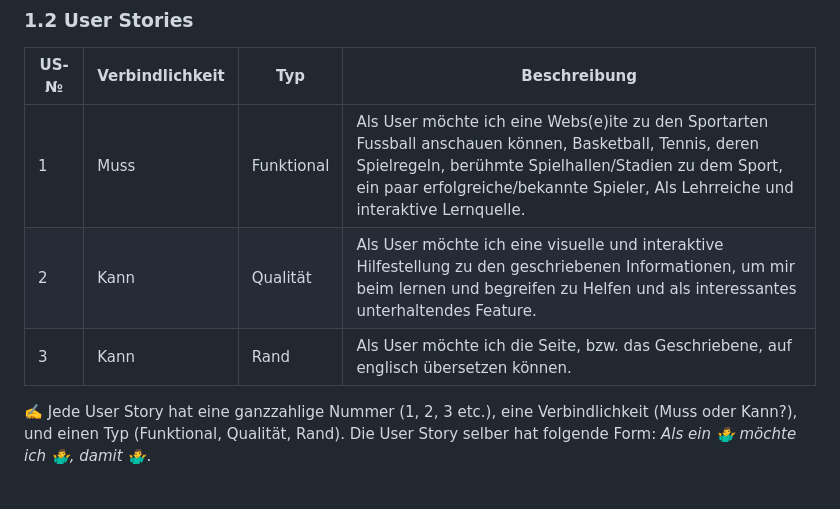
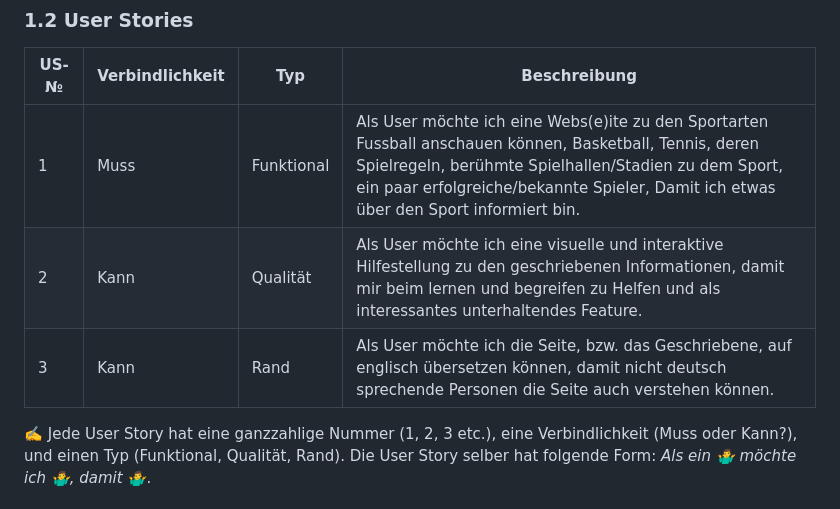
Before and after one commit to Tupacshakurfeateminem/LA_1600, a Markdown page: Projekdokumentation.md, the part around the change. Drawn GitHub-style.

```diff
--- a/Projekdokumentation.md
+++ b/Projekdokumentation.md
@@ -21,9 +21,9 @@
 
 | US-№ | Verbindlichkeit | Typ  | Beschreibung                       |
 | ---- | --------------- | ---- | ---------------------------------- |
-| 1  | Muss  |  Funktional| Als User möchte ich eine Webs(e)ite zu den Sportarten Fussball anschauen können, Basketball, Tennis, deren Spielregeln, berühmte Spielhallen/Stadien zu dem Sport, ein paar erfolgreiche/bekannte Spieler, Als Lehrreiche und interaktive Lernquelle. |
-| 2 | Kann    |   Qualität   | Als User möchte ich eine visuelle und interaktive Hilfestellung zu den geschriebenen Informationen, um mir beim lernen und begreifen zu Helfen und als interessantes unterhaltendes Feature.  |
-| 3 | Kann| Rand| Als User möchte ich die Seite, bzw. das Geschriebene, auf englisch übersetzen können. |
+| 1  | Muss  |  Funktional| Als User möchte ich eine Webs(e)ite zu den Sportarten Fussball anschauen können, Basketball, Tennis, deren Spielregeln, berühmte Spielhallen/Stadien zu dem Sport, ein paar erfolgreiche/bekannte Spieler, Damit ich etwas über den Sport informiert bin. |
+| 2 | Kann    |   Qualität   | Als User möchte ich eine visuelle und interaktive Hilfestellung zu den geschriebenen Informationen, damit mir beim lernen und begreifen zu Helfen und als interessantes unterhaltendes Feature.  |
+| 3 | Kann| Rand| Als User möchte ich die Seite, bzw. das Geschriebene, auf englisch übersetzen können, damit nicht deutsch sprechende Personen die Seite auch verstehen können. |
 
 
 ✍️ Jede User Story hat eine ganzzahlige Nummer (1, 2, 3 etc.), eine Verbindlichkeit (Muss oder Kann?), und einen Typ (Funktional, Qualität, Rand). Die User Story selber hat folgende Form: *Als ein 🤷‍♂️ möchte ich 🤷‍♂️, damit 🤷‍♂️*.
```
